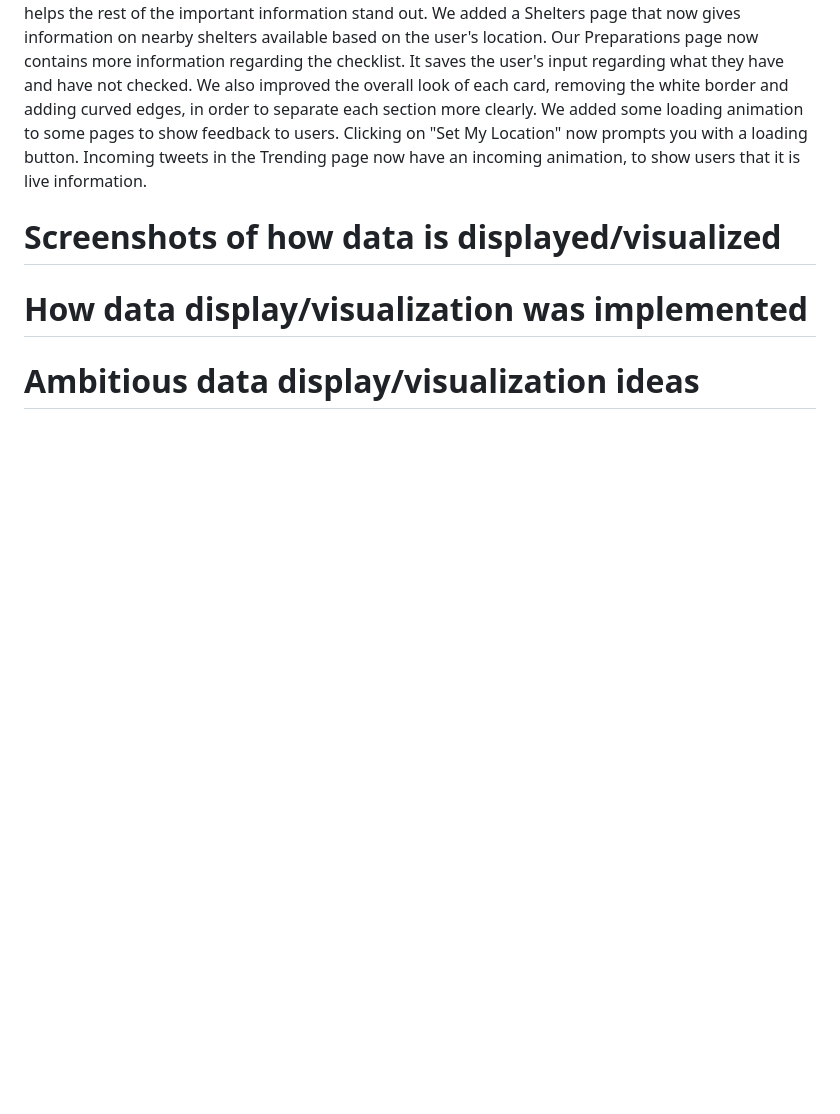
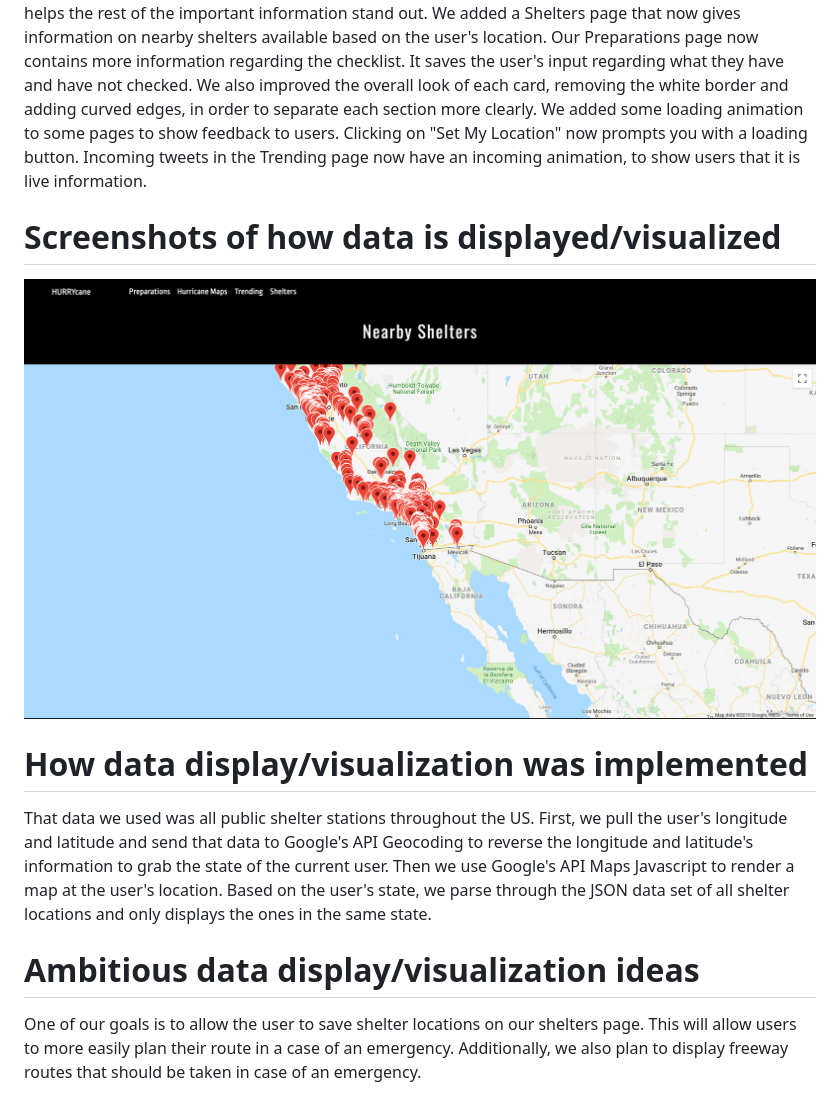
Before and after one commit to ShengzhiW/kmss, a Markdown page: milestone5.md, the part around the change. GitHub-like rendering; pictures changed too: milestone5/7.png (added); blank space fills up the shorter version.

Commit message:
updated milestone 5

```diff
--- a/milestone5.md
+++ b/milestone5.md
@@ -27,7 +27,15 @@ Mark (user) and his family have just moved to Florida from California. He has no
 We have changed all of the pages to reflect a dark mode. This matches the home page's dark theme and helps the rest of the important information stand out. We added a Shelters page that now gives information on nearby shelters available based on the user's location. Our Preparations page now contains more information regarding the checklist. It saves the user's input regarding what they have and have not checked. We also improved the overall look of each card, removing the white border and adding curved edges, in order to separate each section more clearly. We added some loading animation to some pages to show feedback to users. Clicking on "Set My Location" now prompts you with a loading button. Incoming tweets in the Trending page now have an incoming animation, to show users that it is live information.
 
 # Screenshots of how data is displayed/visualized
+![Image of Data Visualization](https://raw.githubusercontent.com/ShengzhiW/kmss/master/milestone5/7.png)
 
 # How data display/visualization was implemented
 
+That data we used was all public shelter stations throughout the US. First, we pull the user's longitude and latitude and send that data to Google's API Geocoding to reverse the longitude and latitude's
+information to grab the state of the current user. Then we use Google's API Maps Javascript to render a map at the user's location. Based on the user's state, we parse through the JSON data set of all
+shelter locations and only displays the ones in the same state.
+
 # Ambitious data display/visualization ideas
+
+One of our goals is to allow the user to save shelter locations on our shelters page. This will allow users to more easily plan their route in a case of an emergency. Additionally, we also plan to
+display freeway routes that should be taken in case of an emergency.
```
Also changed, not shown: 1 other file.
